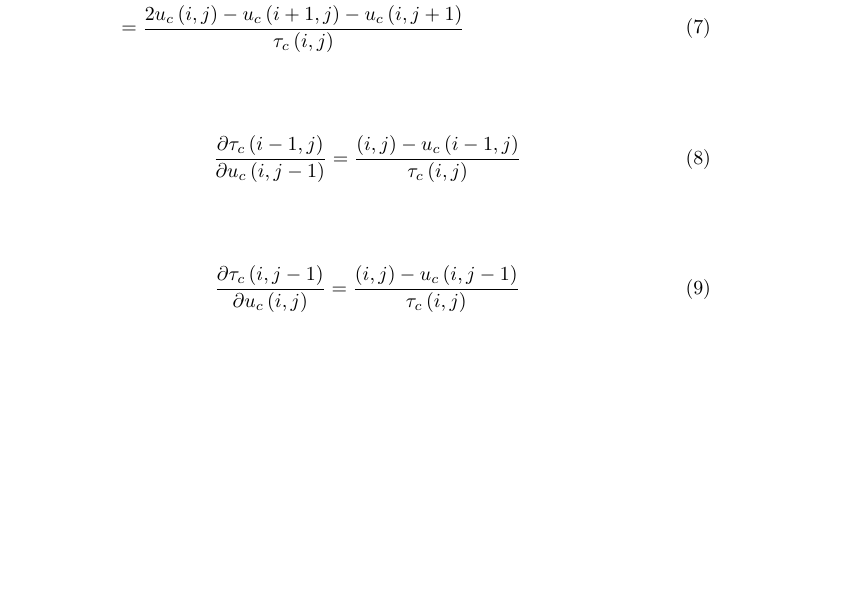
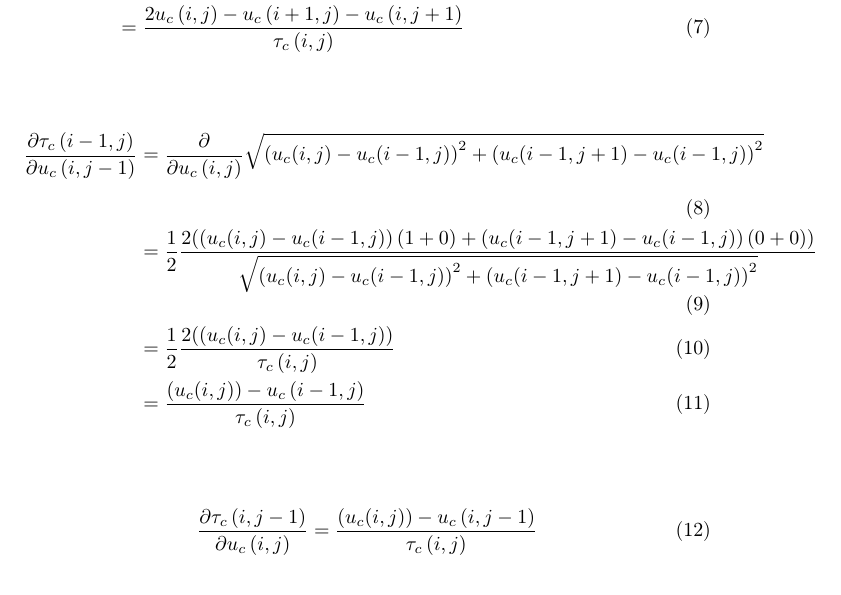
Before and after one commit to simplay/convex_opt, a LaTeX document (1/report/project1.tex): part of page 2 of 3, cut so that both start at the same text, the shorter picture padded with empty space. Compiled offline with pdfLaTeX.

Commit message:
Further work on the subsection derivations
steps of partial derivatives of norm of grad

```diff
--- a/1/report/project1.tex
+++ b/1/report/project1.tex
@@ -94,12 +94,15 @@ $\min_{u \in X} \norm{\nabla u}_1 + \frac{\lambda}{2} \norm{Du - g}^2_2$
 
 \begin{align}
 	\frac{\partial{\tau_{c}\left(i-1,j\right)}}{\partial u_{c}\left(i,j-1\right)}
-	&= \frac{\left(i,j\right)-u_{c} \left(i-1,j\right)}{\tau_{c}\left(i,j\right)}
+	&= \frac{\partial}{\partial{u_{c}\left(i,j\right)}} \sqrt{ \left(u_{c}(i,j) - u_{c}(i-1,j)\right)^2 + \left(u_{c}(i-1,j+1) - u_{c}(i-1,j)\right)^2} \\
+	&= \frac{1}{2} \frac{2(\left(u_{c}(i,j) - u_{c}(i-1,j)\right)(1+0) + \left(u_{c}(i-1,j+1) - u_{c}(i-1,j)\right)(0+0))}{\sqrt{ \left(u_{c}(i,j) - u_{c}(i-1,j)\right)^2 + \left(u_{c}(i-1,j+1) - u_{c}(i-1,j)\right)^2}} \\
+	&= \frac{1}{2} \frac{2(\left(u_{c}(i,j) - u_{c}(i-1,j)\right)}{\tau_{c}\left(i,j\right)} \\
+	&= \frac{\left(u_{c}(i,j)\right)-u_{c} \left(i-1,j\right)}{\tau_{c}\left(i,j\right)}
 \end{align}
 
 \begin{align}
 	\frac{\partial{\tau_{c}\left(i,j-1\right)}}{\partial u_{c}\left(i,j\right)}
-	&= \frac{\left(i,j\right)-u_{c} \left(i,j-1\right)}{\tau_{c}\left(i,j\right)}
+	&= \frac{\left(u_{c}(i,j)\right)-u_{c} \left(i,j-1\right)}{\tau_{c}\left(i,j\right)}
 \end{align}
 
 
```
